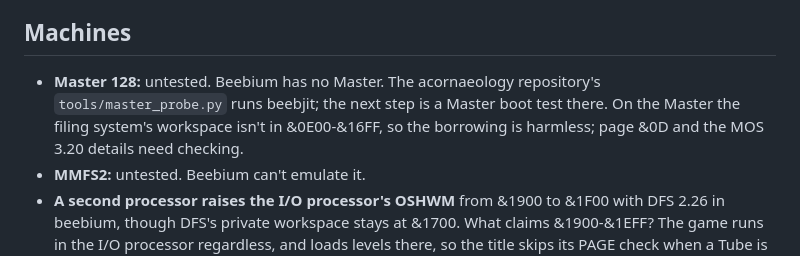
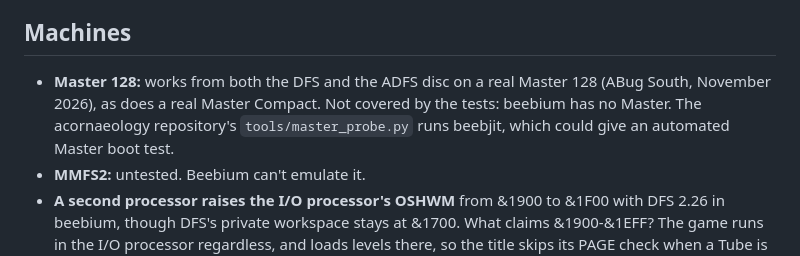
Before and after one commit to rob-smallshire/dunjunz-revised, a Markdown page: docs/open_questions.md, the part around the change. Drawn GitHub-style.

```diff
--- a/docs/open_questions.md
+++ b/docs/open_questions.md
@@ -53,11 +53,11 @@ milestone 6). Still open:
 
 ## Machines
 
-- **Master 128:** untested. Beebium has no Master. The acornaeology
-  repository's `tools/master_probe.py` runs beebjit; the next step is a
-  Master boot test there. On the Master the filing system's workspace isn't
-  in &0E00-&16FF, so the borrowing is harmless; page &0D and the MOS 3.20
-  details need checking.
+- **Master 128:** works from both the DFS and the ADFS disc on a real
+  Master 128 (ABug South, November 2026), as does a real Master Compact.
+  Not covered by the tests: beebium has no Master. The acornaeology
+  repository's `tools/master_probe.py` runs beebjit, which could give an
+  automated Master boot test.
 - **MMFS2:** untested. Beebium can't emulate it.
 - **A second processor raises the I/O processor's OSHWM** from &1900 to
   &1F00 with DFS 2.26 in beebium, though DFS's private workspace stays at
```
Also changed, not shown: CLAUDE.md (+3 -1 lines), README.md (+1 -1 lines), docs/title-screen.gif (added).
